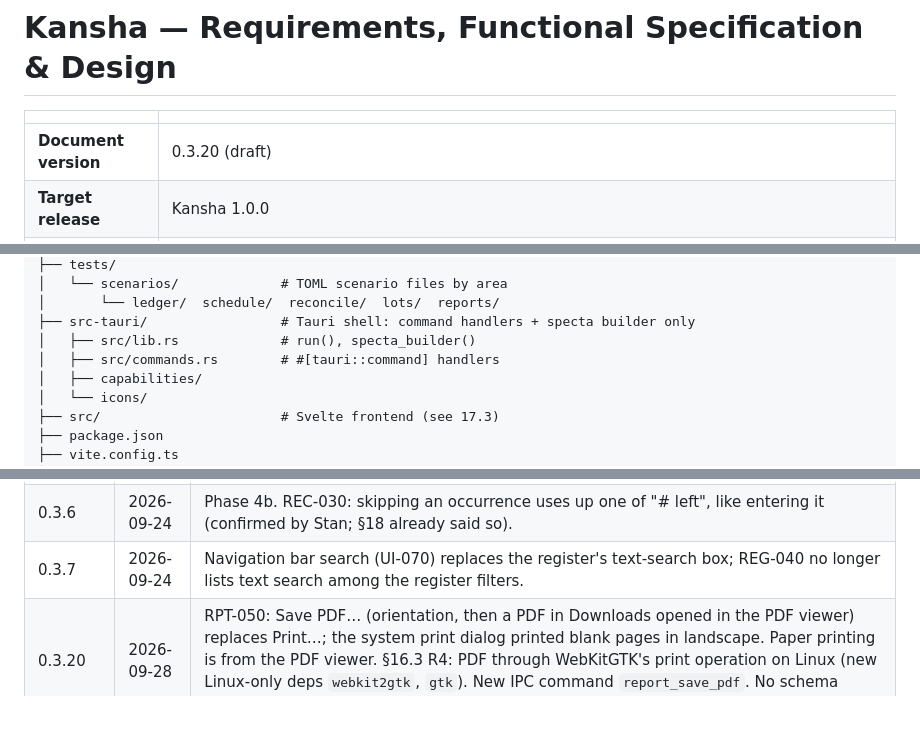
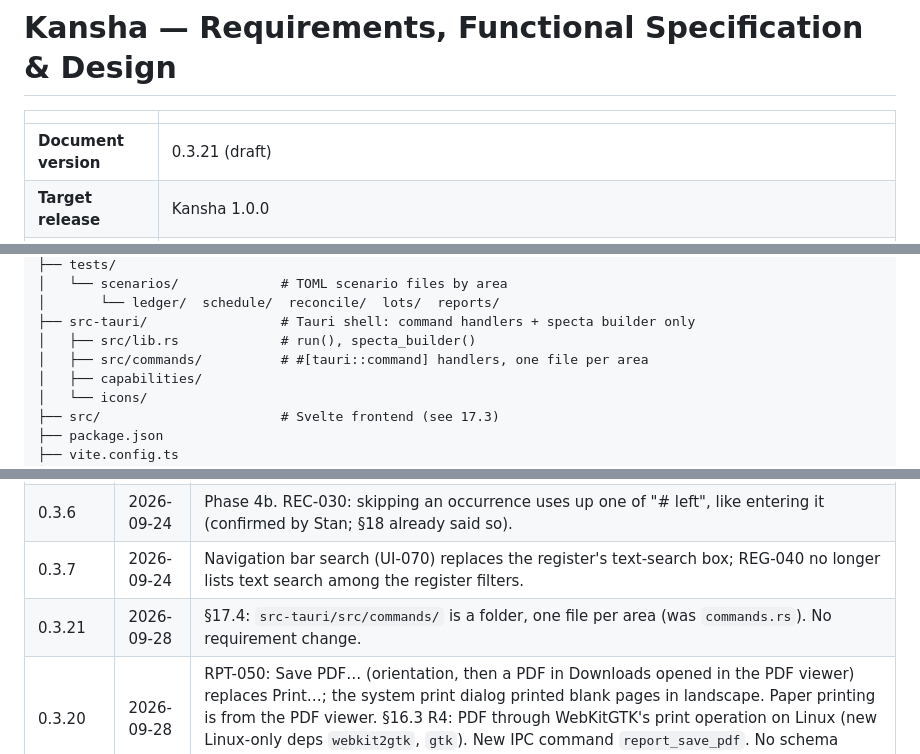
Before and after one commit to sparsileg/kansha, a Markdown page: devdocs/kansha-spec.md, 3 parts joined by grey strips. GitHub-like rendering; blank space fills up the shorter version.

```diff
--- a/devdocs/kansha-spec.md
+++ b/devdocs/kansha-spec.md
@@ -2,7 +2,7 @@
 
 | | |
 |---|---|
-| **Document version** | 0.3.20 (draft) |
+| **Document version** | 0.3.21 (draft) |
 | **Target release** | Kansha 1.0.0 |
 | **Last updated** | 2026-09-28 |
 | **Owner** | Stan |
@@ -648,7 +648,7 @@ kansha/
 │       └── ledger/  schedule/  reconcile/  lots/  reports/
 ├── src-tauri/                 # Tauri shell: command handlers + specta builder only
 │   ├── src/lib.rs             # run(), specta_builder()
-│   ├── src/commands.rs        # #[tauri::command] handlers
+│   ├── src/commands/          # #[tauri::command] handlers, one file per area
 │   ├── capabilities/
 │   └── icons/
 ├── src/                       # Svelte frontend (see 17.3)
@@ -945,6 +945,7 @@ Goal for this chat: <sub-scope>
 | 0.3.5 | 2026-09-24 | Phase 4a. §18 gains schedule rules (in-order handling, "# left" on skip, nominal vs. due date, one-time overrides, auto-enter review flag, soft delete). Migration 0002 adds `schedule_occurrence.needs_review`. Recurrence scenarios under `tests/scenarios/schedule/`. |
 | 0.3.6 | 2026-09-24 | Phase 4b. REC-030: skipping an occurrence uses up one of "# left", like entering it (confirmed by Stan; §18 already said so). |
 | 0.3.7 | 2026-09-24 | Navigation bar search (UI-070) replaces the register's text-search box; REG-040 no longer lists text search among the register filters. |
+| 0.3.21 | 2026-09-28 | §17.4: `src-tauri/src/commands/` is a folder, one file per area (was `commands.rs`). No requirement change. |
 | 0.3.20 | 2026-09-28 | RPT-050: Save PDF… (orientation, then a PDF in Downloads opened in the PDF viewer) replaces Print…; the system print dialog printed blank pages in landscape. Paper printing is from the PDF viewer. §16.3 R4: PDF through WebKitGTK's print operation on Linux (new Linux-only deps `webkit2gtk`, `gtk`). New IPC command `report_save_pdf`. No schema change. |
 | 0.3.19 | 2026-09-28 | RPT-050: printed reports leave out the graph and use 9 pt. |
 | 0.3.18 | 2026-09-28 | LOT-110 (average cost; migration 0004 adds lot adjustment kind `average`) and LOT-115 (HIFO, minimum tax) built and moved to 1.0. POS-030 defined and built (IRR and time-weighted return; Investment Performance report); RPT-310 moved to 1.0. RPT-160, RPT-170, RPT-180 built. D-60 fully decided. |
```
Also changed, not shown: devdocs/phase-notes/phase-7.md (+2 -4 lines).
